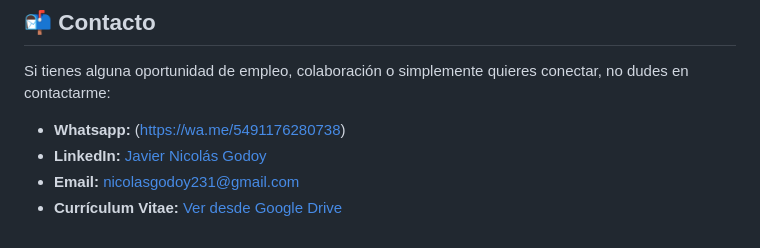
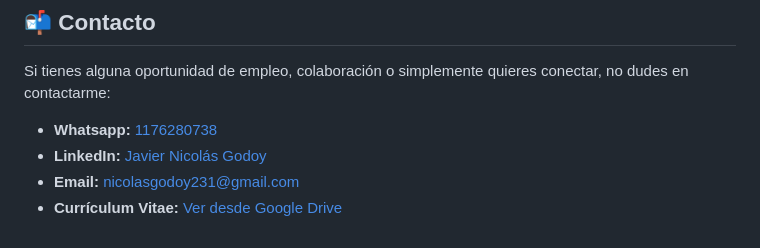
Before and after one commit to nicolasgodoy231/Portfolio-QA-Javier-Nicolas-Godoy, a Markdown page: README.md, the part around the change. Rendered like a GitHub page.

Commit message:
Update WhatsApp contact format in README

```diff
--- a/README.md
+++ b/README.md
@@ -71,7 +71,7 @@ En esta sección, podrás encontrar ejemplos concretos de mi trabajo en aseguram
 
 Si tienes alguna oportunidad de empleo, colaboración o simplemente quieres conectar, no dudes en contactarme:
 
-* **Whatsapp:** (https://wa.me/5491176280738)
+* **Whatsapp:** [1176280738](https://wa.me/5491176280738)
 * **LinkedIn:** [Javier Nicolás Godoy](https://www.linkedin.com/in/javier-nicol%C3%A1s-godoy-8427651b1/)
 * **Email:** [nicolasgodoy231@gmail.com](mailto:nicolasgodoy231@gmail.com)
 * **Currículum Vitae:** [Ver desde Google Drive](https://drive.google.com/file/d/14FeBrKoDvOaYU3aLjnG-2MeedGQ-83fl/view?usp=drive_link)
```
